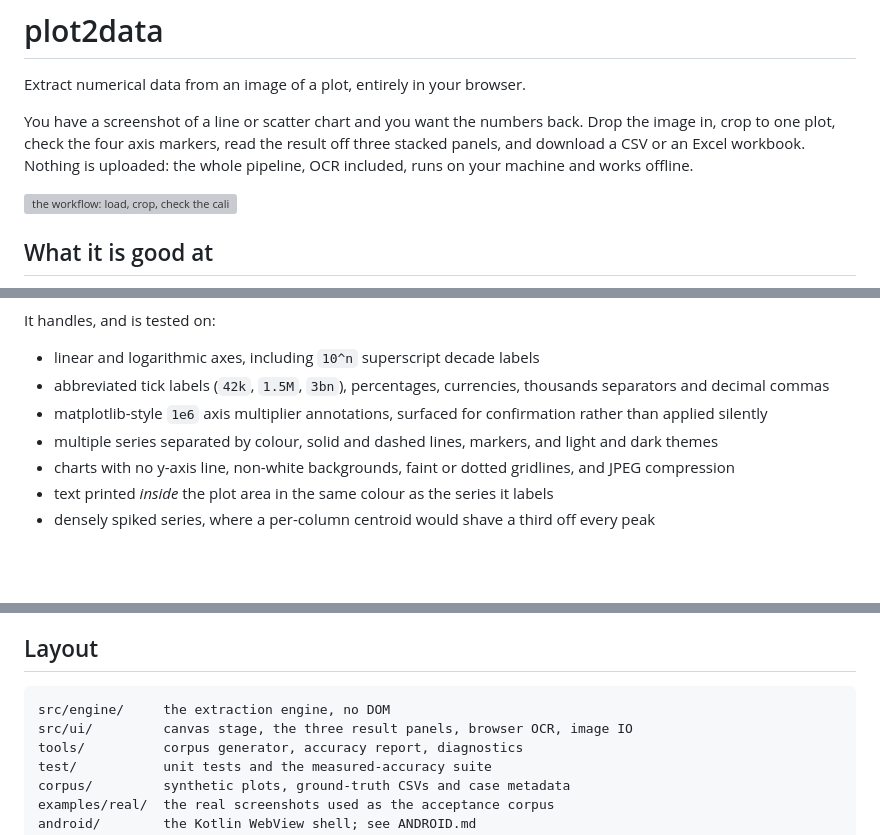
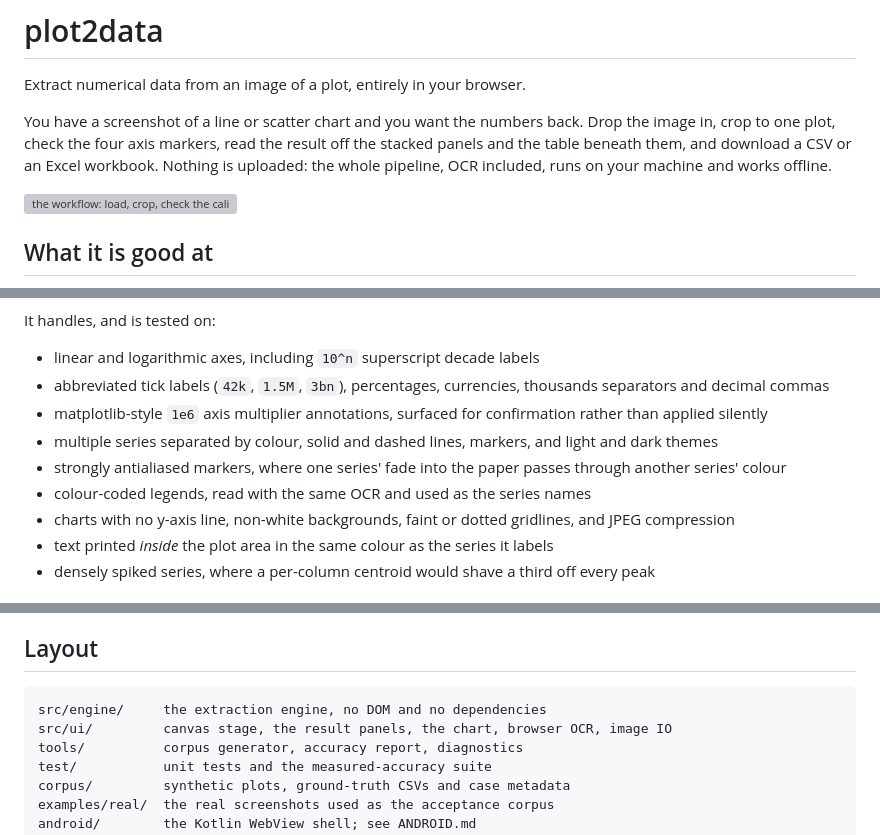
Before and after one commit to mlfisch3/plot2data, a Markdown page: README.md, 3 parts joined by grey strips. GitHub-like rendering; blank space fills up the shorter version; grey boxes are pictures that could not be loaded.

````diff
--- a/README.md
+++ b/README.md
@@ -3,7 +3,7 @@
 Extract numerical data from an image of a plot, entirely in your browser.
 
 You have a screenshot of a line or scatter chart and you want the numbers back.
-Drop the image in, crop to one plot, check the four axis markers, read the result off three stacked panels, and download a CSV or an Excel workbook.
+Drop the image in, crop to one plot, check the four axis markers, read the result off the stacked panels and the table beneath them, and download a CSV or an Excel workbook.
 Nothing is uploaded: the whole pipeline, OCR included, runs on your machine and works offline.
 
 ![the workflow: load, crop, check the calibration, export](examples/real/01-multipanel-blue-ktrend.png)
@@ -20,6 +20,8 @@ It handles, and is tested on:
 - abbreviated tick labels (`42k`, `1.5M`, `3bn`), percentages, currencies, thousands separators and decimal commas
 - matplotlib-style `1e6` axis multiplier annotations, surfaced for confirmation rather than applied silently
 - multiple series separated by colour, solid and dashed lines, markers, and light and dark themes
+- strongly antialiased markers, where one series' fade into the paper passes through another series' colour
+- colour-coded legends, read with the same OCR and used as the series names
 - charts with no y-axis line, non-white backgrounds, faint or dotted gridlines, and JPEG compression
 - text printed *inside* the plot area in the same colour as the series it labels
 - densely spiked series, where a per-column centroid would shave a third off every peak
@@ -203,8 +253,8 @@ Pass `null` and the tool still works fully by placing the four markers by hand.
 ## Layout
 
 ```
-src/engine/     the extraction engine, no DOM
-src/ui/         canvas stage, the three result panels, browser OCR, image IO
+src/engine/     the extraction engine, no DOM and no dependencies
+src/ui/         canvas stage, the result panels, the chart, browser OCR, image IO
 tools/          corpus generator, accuracy report, diagnostics
 test/           unit tests and the measured-accuracy suite
 corpus/         synthetic plots, ground-truth CSVs and case metadata
````
Also changed, not shown: other parts of README.md (+64 -16 lines).
